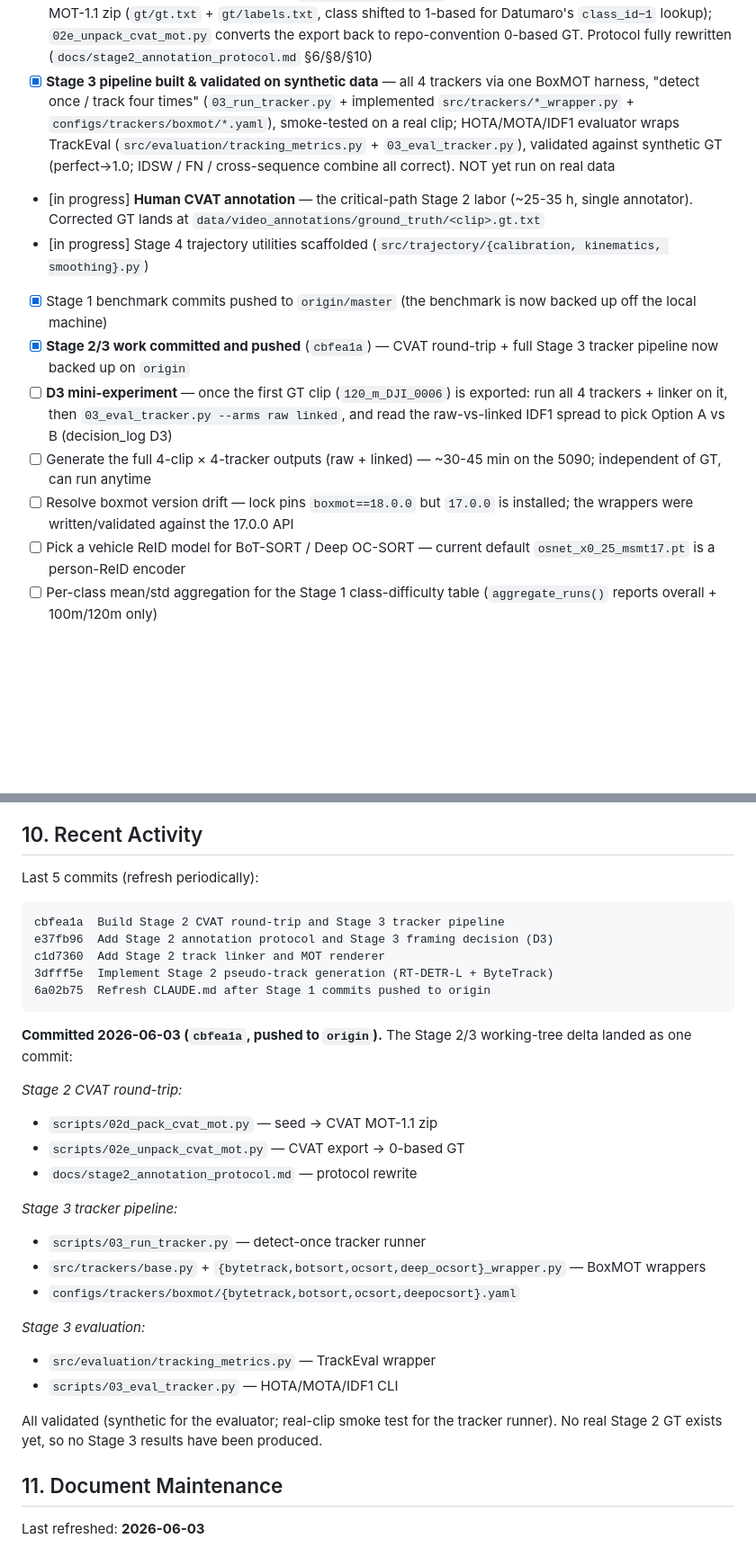
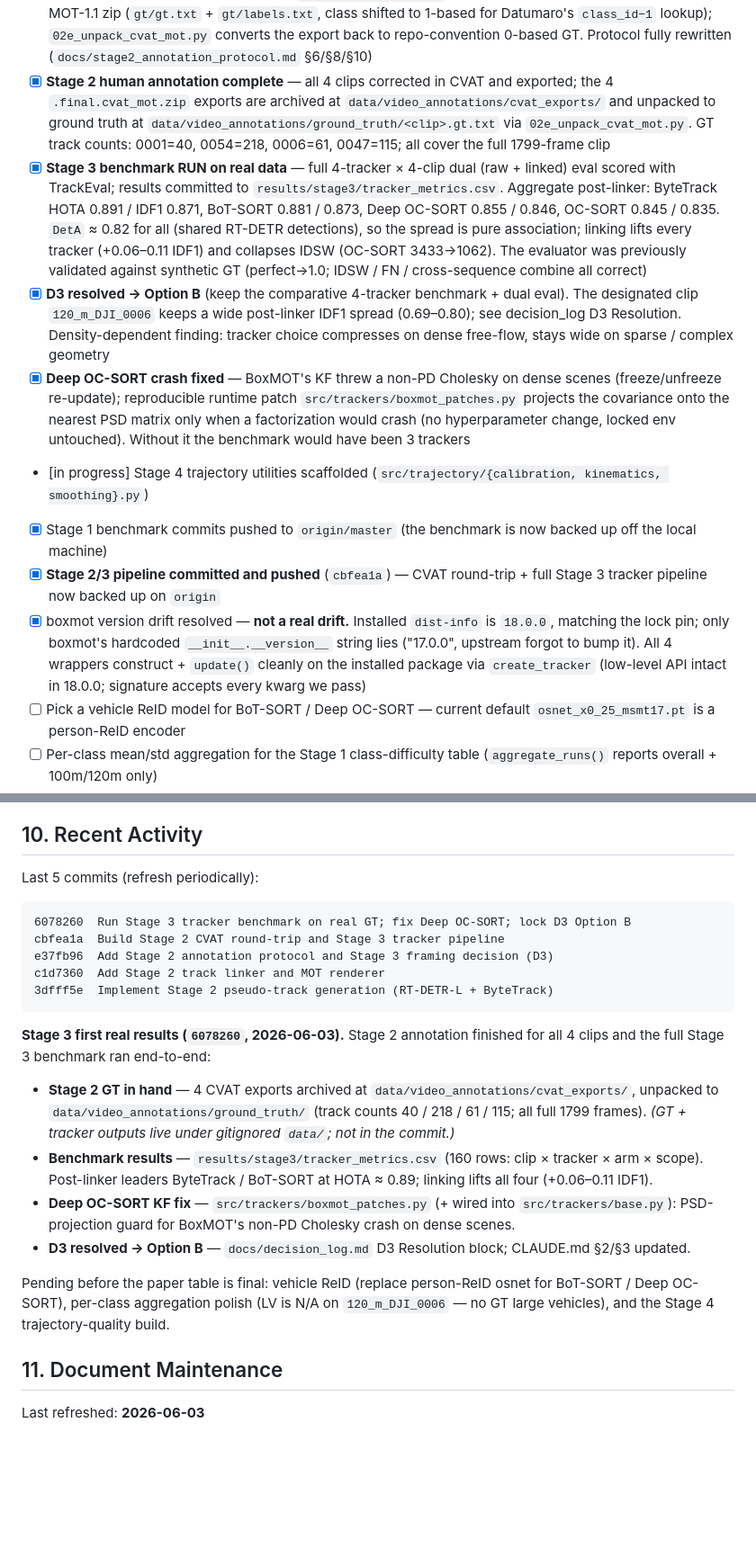
Before and after one commit to ChamroeunSAM/uav-traffic-thailand, a Markdown page: CLAUDE.md, 2 parts joined by grey strips. Shown at 90% size. Drawn GitHub-style; blank space fills up the shorter version.

Commit message:
Refresh CLAUDE.md: Stage 2 complete, Stage 3 results, D3 Option B
Mark Stage 2 annotation done (4 clips, GT in hand) and Stage 3 run on
real data with results committed (6078260). Lock D3 to Option B in
sections 2 and 3, record the Deep OC-SORT KF fix and the
density-dependent finding, add cvat_exports/ and results/stage3/ to the
structure tree, and roll the recent-commits list forward.

````diff
--- a/CLAUDE.md
+++ b/CLAUDE.md
@@ -80,34 +85,46 @@ remains scaffolded.
       `02e_unpack_cvat_mot.py` converts the export back to
       repo-convention 0-based GT. Protocol fully rewritten
       (`docs/stage2_annotation_protocol.md` §6/§8/§10)
-- [x] **Stage 3 pipeline built & validated on synthetic data** — all
-      4 trackers via one BoxMOT harness, "detect once / track four
-      times" (`03_run_tracker.py` + implemented
-      `src/trackers/*_wrapper.py` + `configs/trackers/boxmot/*.yaml`),
-      smoke-tested on a real clip; HOTA/MOTA/IDF1 evaluator wraps
-      TrackEval (`src/evaluation/tracking_metrics.py` +
-      `03_eval_tracker.py`), validated against synthetic GT
-      (perfect→1.0; IDSW / FN / cross-sequence combine all correct).
-      NOT yet run on real data
-- [in progress] **Human CVAT annotation** — the critical-path Stage 2
-      labor (~25-35 h, single annotator). Corrected GT lands at
-      `data/video_annotations/ground_truth/<clip>.gt.txt`
+- [x] **Stage 2 human annotation complete** — all 4 clips corrected in
+      CVAT and exported; the 4 `.final.cvat_mot.zip` exports are
+      archived at `data/video_annotations/cvat_exports/` and unpacked to
+      ground truth at `data/video_annotations/ground_truth/<clip>.gt.txt`
+      via `02e_unpack_cvat_mot.py`. GT track counts: 0001=40, 0054=218,
+      0006=61, 0047=115; all cover the full 1799-frame clip
+- [x] **Stage 3 benchmark RUN on real data** — full 4-tracker × 4-clip
+      dual (raw + linked) eval scored with TrackEval; results committed
+      to `results/stage3/tracker_metrics.csv`. Aggregate post-linker:
+      ByteTrack HOTA 0.891 / IDF1 0.871, BoT-SORT 0.881 / 0.873,
+      Deep OC-SORT 0.855 / 0.846, OC-SORT 0.845 / 0.835. `DetA` ≈ 0.82
+      for all (shared RT-DETR detections), so the spread is pure
+      association; linking lifts every tracker (+0.06–0.11 IDF1) and
+      collapses IDSW (OC-SORT 3433→1062). The evaluator was previously
+      validated against synthetic GT (perfect→1.0; IDSW / FN /
+      cross-sequence combine all correct)
+- [x] **D3 resolved → Option B** (keep the comparative 4-tracker
+      benchmark + dual eval). The designated clip `120_m_DJI_0006` keeps
+      a wide post-linker IDF1 spread (0.69–0.80); see decision_log D3
+      Resolution. Density-dependent finding: tracker choice compresses on
+      dense free-flow, stays wide on sparse / complex geometry
+- [x] **Deep OC-SORT crash fixed** — BoxMOT's KF threw a non-PD Cholesky
+      on dense scenes (freeze/unfreeze re-update); reproducible runtime
+      patch `src/trackers/boxmot_patches.py` projects the covariance onto
+      the nearest PSD matrix only when a factorization would crash (no
+      hyperparameter change, locked env untouched). Without it the
+      benchmark would have been 3 trackers
 - [in progress] Stage 4 trajectory utilities scaffolded
       (`src/trajectory/{calibration, kinematics, smoothing}.py`)
 - [x] Stage 1 benchmark commits pushed to `origin/master` (the
       benchmark is now backed up off the local machine)
-- [x] **Stage 2/3 work committed and pushed** (`cbfea1a`) — CVAT
+- [x] **Stage 2/3 pipeline committed and pushed** (`cbfea1a`) — CVAT
       round-trip + full Stage 3 tracker pipeline now backed up on
       `origin`
-- [ ] **D3 mini-experiment** — once the first GT clip
-      (`120_m_DJI_0006`) is exported: run all 4 trackers + linker on
-      it, then `03_eval_tracker.py --arms raw linked`, and read the
-      raw-vs-linked IDF1 spread to pick Option A vs B (decision_log D3)
-- [ ] Generate the full 4-clip × 4-tracker outputs (raw + linked) —
-      ~30-45 min on the 5090; independent of GT, can run anytime
-- [ ] Resolve boxmot version drift — lock pins `boxmot==18.0.0` but
-      `17.0.0` is installed; the wrappers were written/validated
-      against the 17.0.0 API
+- [x] boxmot version drift resolved — **not a real drift.** Installed
+      `dist-info` is `18.0.0`, matching the lock pin; only boxmot's
+      hardcoded `__init__.__version__` string lies ("17.0.0", upstream
+      forgot to bump it). All 4 wrappers construct + `update()` cleanly
+      on the installed package via `create_tracker` (low-level API
+      intact in 18.0.0; signature accepts every kwarg we pass)
 - [ ] Pick a vehicle ReID model for BoT-SORT / Deep OC-SORT — current
       default `osnet_x0_25_msmt17.pt` is a person-ReID encoder
 - [ ] Per-class mean/std aggregation for the Stage 1 class-difficulty
@@ -439,34 +464,35 @@ authoritative sources:
 Last 5 commits (refresh periodically):
 
 ```
+6078260  Run Stage 3 tracker benchmark on real GT; fix Deep OC-SORT; lock D3 Option B
 cbfea1a  Build Stage 2 CVAT round-trip and Stage 3 tracker pipeline
 e37fb96  Add Stage 2 annotation protocol and Stage 3 framing decision (D3)
 c1d7360  Add Stage 2 track linker and MOT renderer
 3dfff5e  Implement Stage 2 pseudo-track generation (RT-DETR-L + ByteTrack)
-6a02b75  Refresh CLAUDE.md after Stage 1 commits pushed to origin
 ```
 
-**Committed 2026-06-03 (`cbfea1a`, pushed to `origin`).** The Stage 2/3
-working-tree delta landed as one commit:
+**Stage 3 first real results (`6078260`, 2026-06-03).** Stage 2
+annotation finished for all 4 clips and the full Stage 3 benchmark ran
+end-to-end:
 
-*Stage 2 CVAT round-trip:*
-- `scripts/02d_pack_cvat_mot.py` — seed → CVAT MOT-1.1 zip
-- `scripts/02e_unpack_cvat_mot.py` — CVAT export → 0-based GT
-- `docs/stage2_annotation_protocol.md` — protocol rewrite
+- **Stage 2 GT in hand** — 4 CVAT exports archived at
+  `data/video_annotations/cvat_exports/`, unpacked to
+  `data/video_annotations/ground_truth/` (track counts 40 / 218 / 61 /
+  115; all full 1799 frames). *(GT + tracker outputs live under
+  gitignored `data/`; not in the commit.)*
+- **Benchmark results** — `results/stage3/tracker_metrics.csv` (160
+  rows: clip × tracker × arm × scope). Post-linker leaders ByteTrack /
+  BoT-SORT at HOTA ≈ 0.89; linking lifts all four (+0.06–0.11 IDF1).
+- **Deep OC-SORT KF fix** — `src/trackers/boxmot_patches.py` (+ wired
+  into `src/trackers/base.py`): PSD-projection guard for BoxMOT's
+  non-PD Cholesky crash on dense scenes.
+- **D3 resolved → Option B** — `docs/decision_log.md` D3 Resolution
+  block; CLAUDE.md §2/§3 updated.
 
-*Stage 3 tracker pipeline:*
-- `scripts/03_run_tracker.py` — detect-once tracker runner
-- `src/trackers/base.py` + `{bytetrack,botsort,ocsort,deep_ocsort}_wrapper.py`
-  — BoxMOT wrappers
-- `configs/trackers/boxmot/{bytetrack,botsort,ocsort,deepocsort}.yaml`
-
-*Stage 3 evaluation:*
-- `src/evaluation/tracking_metrics.py` — TrackEval wrapper
-- `scripts/03_eval_tracker.py` — HOTA/MOTA/IDF1 CLI
-
-All validated (synthetic for the evaluator; real-clip smoke test for the
-tracker runner). No real Stage 2 GT exists yet, so no Stage 3 results
-have been produced.
+Pending before the paper table is final: vehicle ReID (replace
+person-ReID osnet for BoT-SORT / Deep OC-SORT), per-class aggregation
+polish (LV is N/A on `120_m_DJI_0006` — no GT large vehicles), and the
+Stage 4 trajectory-quality build.
 
 ## 11. Document Maintenance
 
````
Also changed, not shown: other parts of CLAUDE.md (+30 -17 lines).
